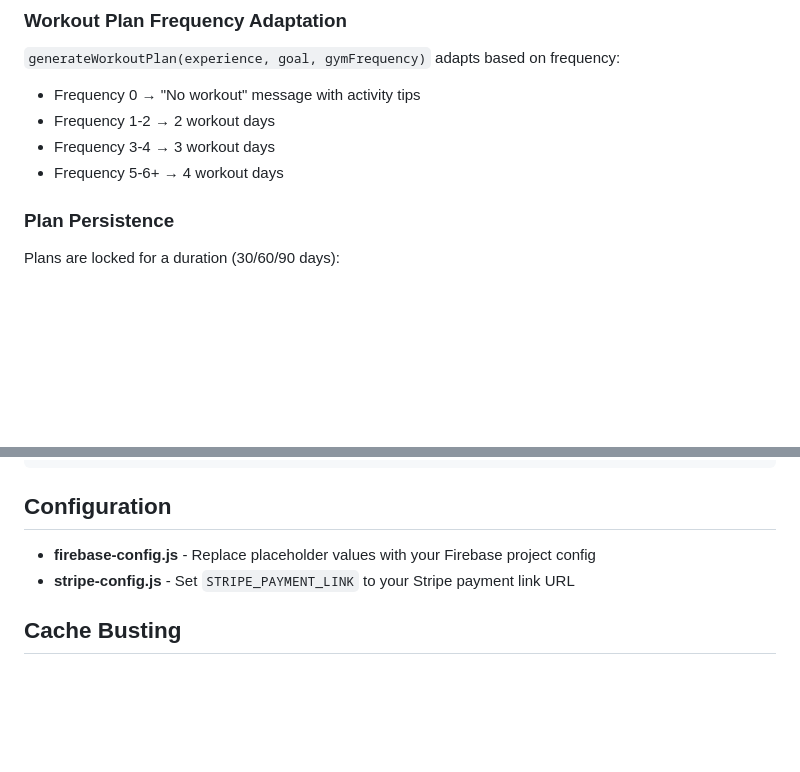
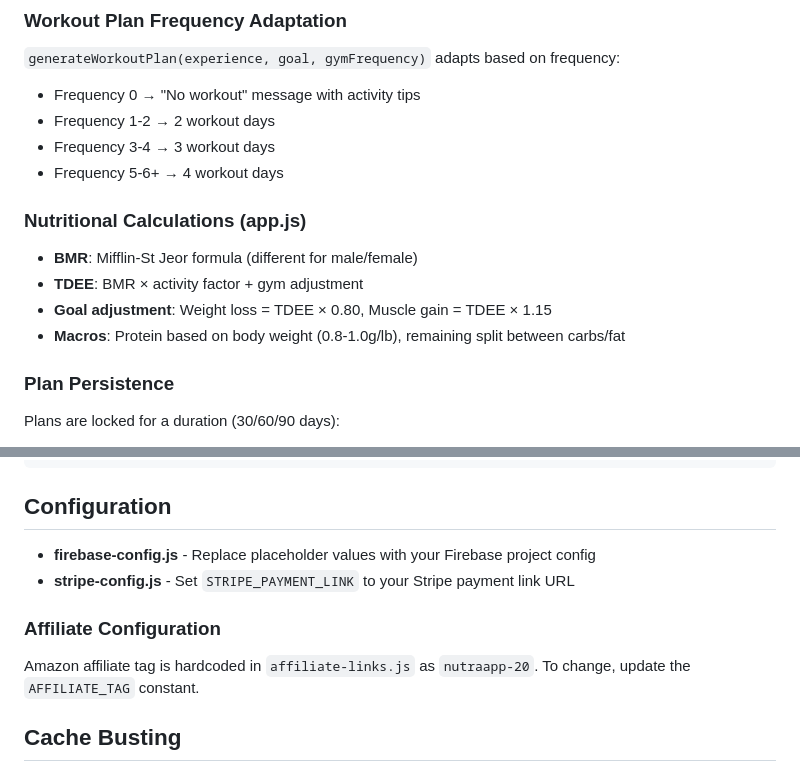
Before and after one commit to iagocazzuni1/nutraapp, a Markdown page: CLAUDE.md, 2 parts joined by grey strips. Drawn GitHub-style; blank space fills up the shorter version.

Commit message:
Update CLAUDE.md with nutritional calculations and affiliate config docs
Co-Authored-By: Claude Opus 4.5 <noreply@anthropic.com>

```diff
--- a/CLAUDE.md
+++ b/CLAUDE.md
@@ -73,6 +73,13 @@ my-plan.html → "Start Over" → planner.html
 - Frequency 1-2 → 2 workout days
 - Frequency 3-4 → 3 workout days
 - Frequency 5-6+ → 4 workout days
+
+### Nutritional Calculations (app.js)
+
+- **BMR**: Mifflin-St Jeor formula (different for male/female)
+- **TDEE**: BMR × activity factor + gym adjustment
+- **Goal adjustment**: Weight loss = TDEE × 0.80, Muscle gain = TDEE × 1.15
+- **Macros**: Protein based on body weight (0.8-1.0g/lb), remaining split between carbs/fat
 
 ### Plan Persistence
 
@@ -218,6 +225,10 @@ testFirestoreSync();
 - **firebase-config.js** - Replace placeholder values with your Firebase project config
 - **stripe-config.js** - Set `STRIPE_PAYMENT_LINK` to your Stripe payment link URL
 
+### Affiliate Configuration
+
+Amazon affiliate tag is hardcoded in `affiliate-links.js` as `nutraapp-20`. To change, update the `AFFILIATE_TAG` constant.
+
 ## Cache Busting
 
 All scripts use query string versioning (`?v=N`) to force browser cache refresh after deployments. When making changes to JS files, increment the version in all HTML files:
```
Also changed, not shown: other parts of CLAUDE.md (+1 -1 lines).
